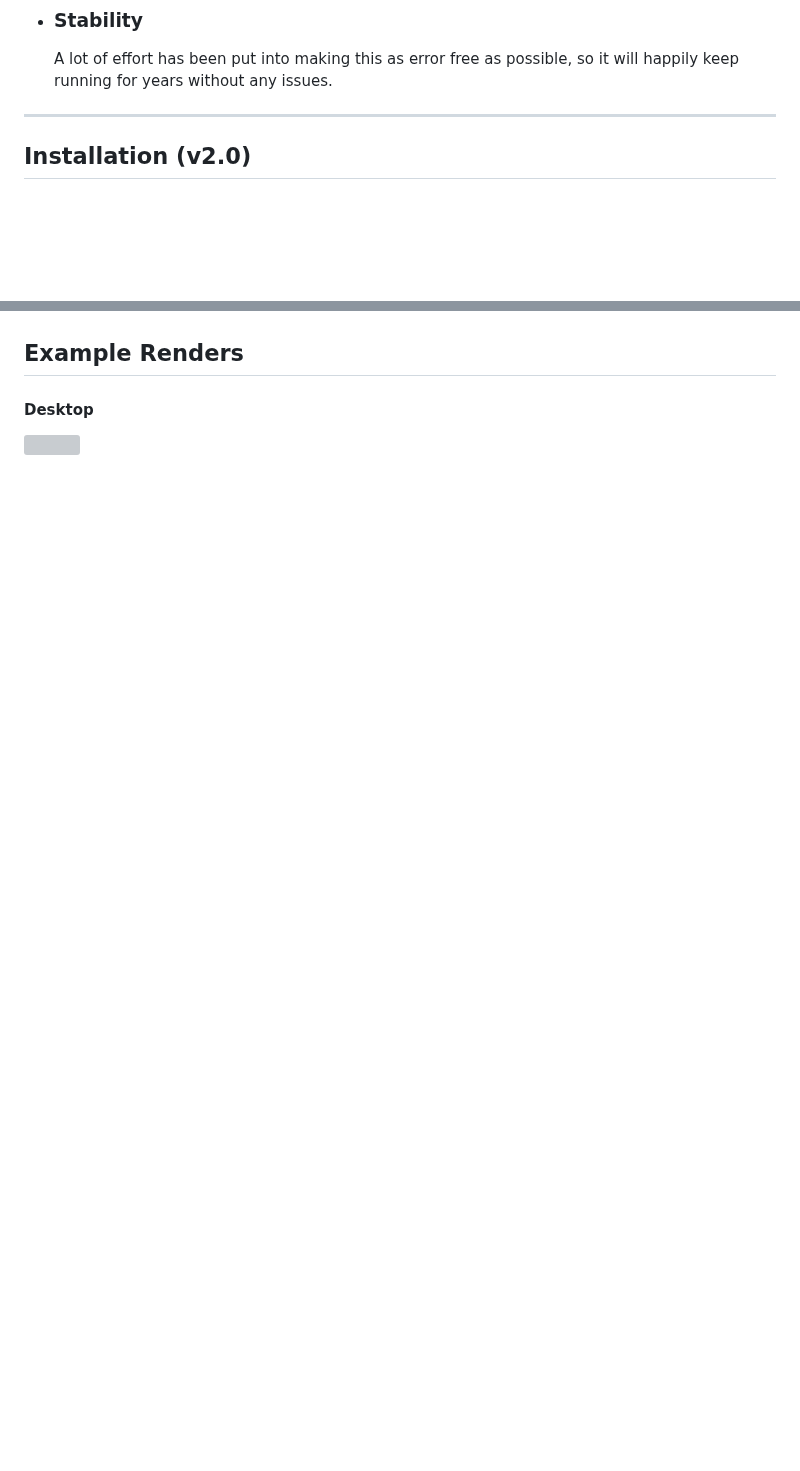
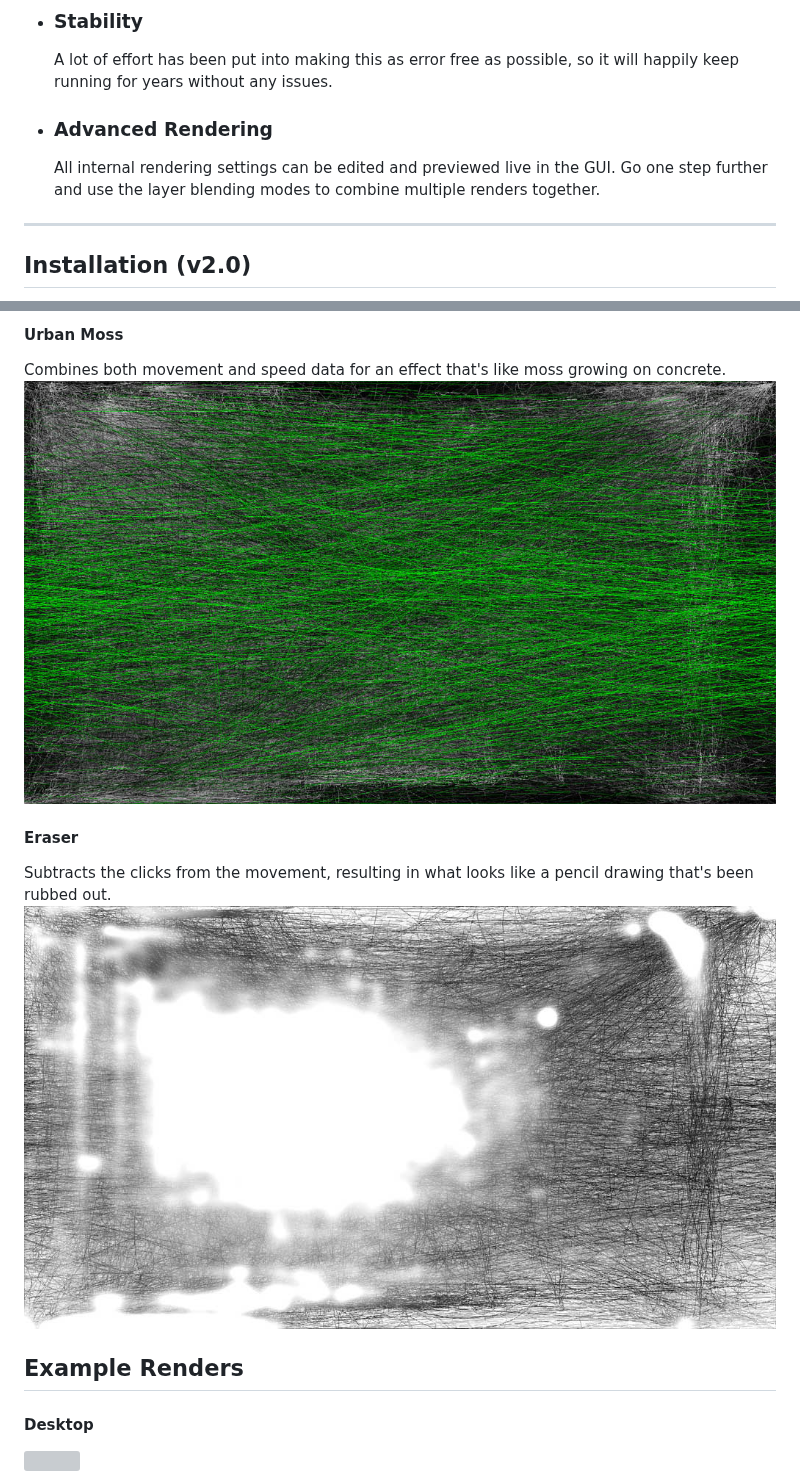
Before and after one commit to huntfx/MouseTracks, a Markdown page: README.md, 2 parts joined by grey strips. GitHub-like rendering; pictures changed too: media/layer-presets/eraser.jpg (added), media/layer-presets/urban-moss.jpg (added); blank space fills up the shorter version; grey boxes are pictures that could not be loaded.

Commit message:
Add layer blend mode information

```diff
--- a/README.md
+++ b/README.md
@@ -62,6 +62,10 @@ MouseTracks is and will always remain free, but if you enjoy using it and would
 
 - ### Stability
   A lot of effort has been put into making this as error free as possible, so it will happily keep running for years without any issues.
+
+- ### Advanced Rendering
+  All internal rendering settings can be edited and previewed live in the GUI.
+  Go one step further and use the layer blending modes to combine multiple renders together.
 
 ---
 
@@ -272,3 +292,11 @@ It's also possible to [define your own](https://github.com/huntfx/MouseTracks/wi
+#### Urban Moss
+Combines both movement and speed data for an effect that's like moss growing on concrete.
+<img src="media/layer-presets/urban-moss.jpg">
+
+#### Eraser
+Subtracts the clicks from the movement, resulting in what looks like a pencil drawing that's been rubbed out.
+<img src="media/layer-presets/eraser.jpg">
+
 ## Example Renders
 #### Desktop
 <img src="media/render-types/mouse-movement.jpg">
```
Also changed, not shown: other parts of README.md (+16 -0 lines), media/layer-presets/heatmap-overlay.jpg (added), media/layer-presets/plasma.jpg (added), media/layer-presets/rgb-clicks.jpg (added), 1 other file.
